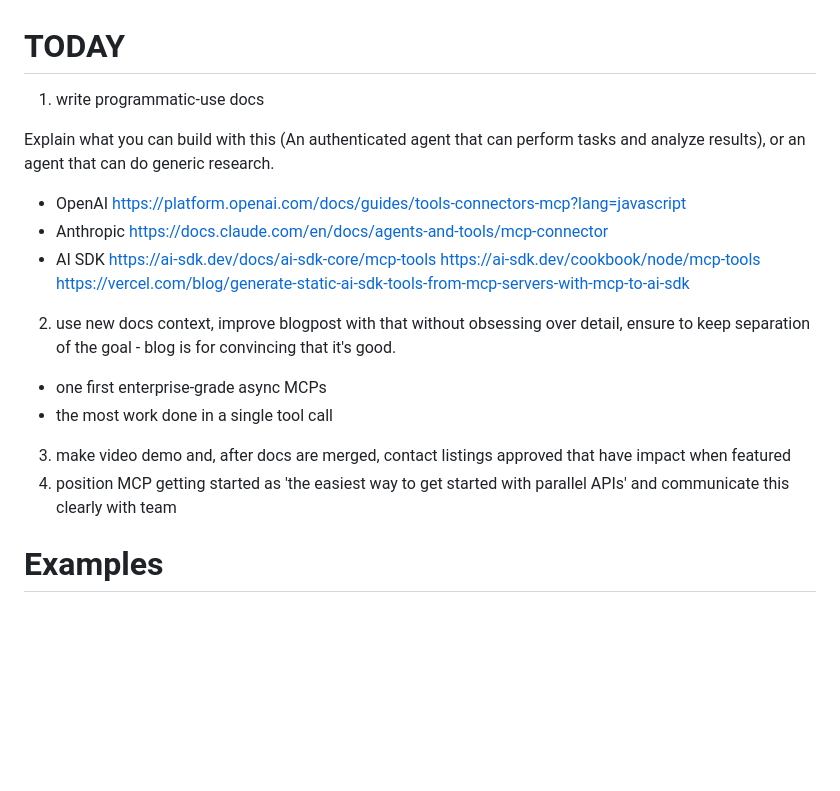
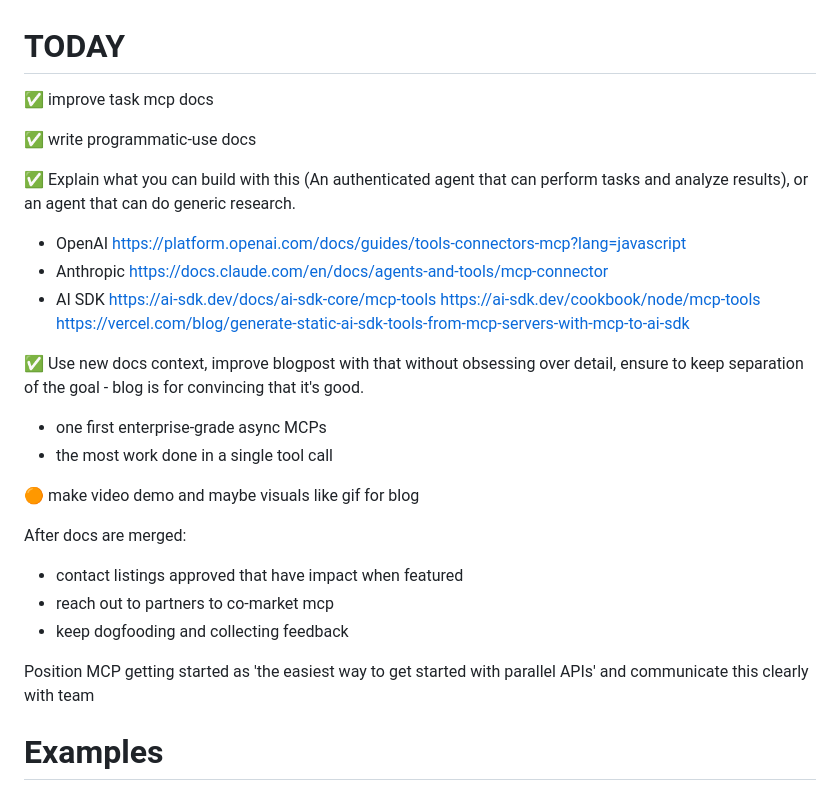
Before and after one commit to janwilmake/parallel-mcp, a Markdown page: TODO.md, the part around the change. Drawn GitHub-style; blank space fills up the shorter version.

Commit message:
improvements

```diff
--- a/TODO.md
+++ b/TODO.md
@@ -2,21 +2,30 @@
 
 # TODAY
 
-1. write programmatic-use docs
+✅ improve task mcp docs
 
-Explain what you can build with this (An authenticated agent that can perform tasks and analyze results), or an agent that can do generic research.
+✅ write programmatic-use docs
+
+✅ Explain what you can build with this (An authenticated agent that can perform tasks and analyze results), or an agent that can do generic research.
 
 - OpenAI https://platform.openai.com/docs/guides/tools-connectors-mcp?lang=javascript
 - Anthropic https://docs.claude.com/en/docs/agents-and-tools/mcp-connector
 - AI SDK https://ai-sdk.dev/docs/ai-sdk-core/mcp-tools https://ai-sdk.dev/cookbook/node/mcp-tools https://vercel.com/blog/generate-static-ai-sdk-tools-from-mcp-servers-with-mcp-to-ai-sdk
 
-2. use new docs context, improve blogpost with that without obsessing over detail, ensure to keep separation of the goal - blog is for convincing that it's good.
+✅ Use new docs context, improve blogpost with that without obsessing over detail, ensure to keep separation of the goal - blog is for convincing that it's good.
 
 - one first enterprise-grade async MCPs
 - the most work done in a single tool call
 
-3. make video demo and, after docs are merged, contact listings approved that have impact when featured
-4. position MCP getting started as 'the easiest way to get started with parallel APIs' and communicate this clearly with team
+🟠 make video demo and maybe visuals like gif for blog
+
+After docs are merged:
+
+- contact listings approved that have impact when featured
+- reach out to partners to co-market mcp
+- keep dogfooding and collecting feedback
+
+Position MCP getting started as 'the easiest way to get started with parallel APIs' and communicate this clearly with team
 
 # Examples
 
```
